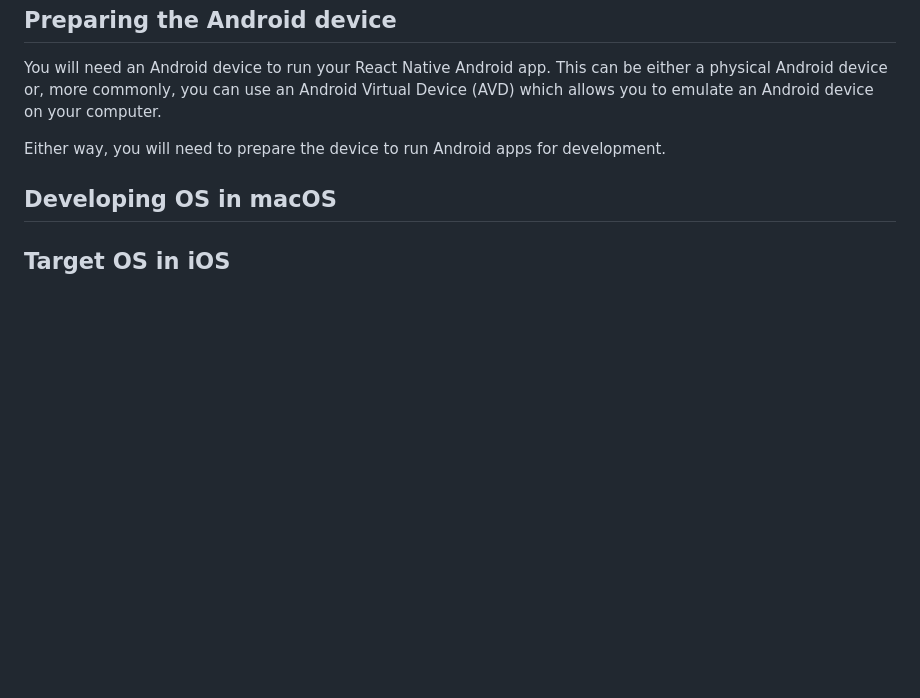
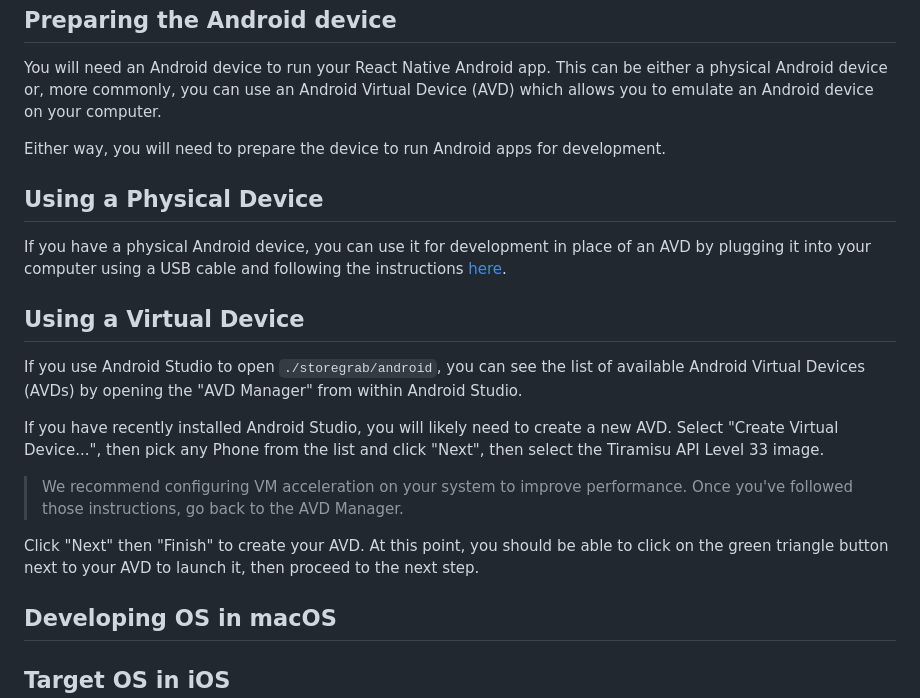
Before and after one commit to Udaykir02/GDP_Group-3, a Markdown page: setup.md, the part around the change. GitHub-like rendering; blank space fills up the shorter version.

Commit message:
Uday Singamala- 02/02/2024 - Group-03

```diff
--- a/setup.md
+++ b/setup.md
@@ -161,6 +161,21 @@ You will need an Android device to run your React Native Android app. This can b
 
 Either way, you will need to prepare the device to run Android apps for development.
 
+## Using a Physical Device
+
+If you have a physical Android device, you can use it for development in place of an AVD by plugging it into your computer using a USB cable and following the instructions [here](https://reactnative.dev/docs/running-on-device).
+
+## Using a Virtual Device
+
+If you use Android Studio to open `./storegrab/android`, you can see the list of available Android Virtual Devices (AVDs) by opening the "AVD Manager" from within Android Studio.
+
+If you have recently installed Android Studio, you will likely need to create a new AVD. Select "Create Virtual Device...", then pick any Phone from the list and click "Next", then select the Tiramisu API Level 33 image.
+
+> We recommend configuring VM acceleration on your system to improve performance. Once you've followed those instructions, go back to the AVD Manager.
+
+Click "Next" then "Finish" to create your AVD. At this point, you should be able to click on the green triangle button next to your AVD to launch it, then proceed to the next step.
+
+
 ## Developing OS in macOS
 ## Target OS in iOS
 #### Required for developing the front end of the e-commerce application called storegrab
```
